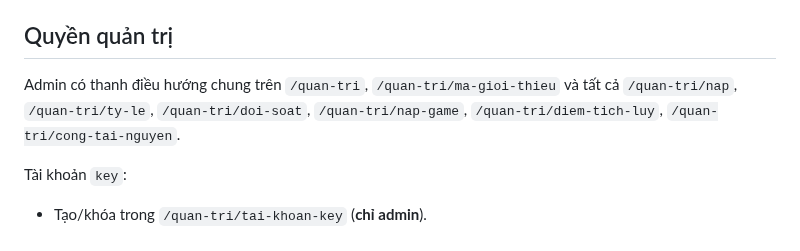
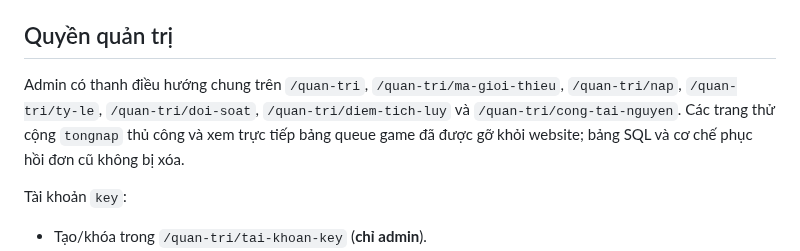
Before and after one commit to thachdeptrai/web-kpah, a Markdown page: docs/VND_WALLET_KEY.md, the part around the change. Rendered like a GitHub page.

Commit message:
docs(admin): remove deleted legacy queue and manual tongnap menu links

```diff
--- a/docs/VND_WALLET_KEY.md
+++ b/docs/VND_WALLET_KEY.md
@@ -23,7 +23,7 @@ Dữ liệu tài chính mới được ghi trong thư mục riêng tư `storage/
 
 ## Quyền quản trị
 
-Admin có thanh điều hướng chung trên `/quan-tri`, `/quan-tri/ma-gioi-thieu` và tất cả `/quan-tri/nap`, `/quan-tri/ty-le`, `/quan-tri/doi-soat`, `/quan-tri/nap-game`, `/quan-tri/diem-tich-luy`, `/quan-tri/cong-tai-nguyen`.
+Admin có thanh điều hướng chung trên `/quan-tri`, `/quan-tri/ma-gioi-thieu`, `/quan-tri/nap`, `/quan-tri/ty-le`, `/quan-tri/doi-soat`, `/quan-tri/diem-tich-luy` và `/quan-tri/cong-tai-nguyen`. Các trang thử cộng `tongnap` thủ công và xem trực tiếp bảng queue game đã được gỡ khỏi website; bảng SQL và cơ chế phục hồi đơn cũ không bị xóa.
 
 Tài khoản `key`:
 - Tạo/khóa trong `/quan-tri/tai-khoan-key` (**chỉ admin**).
```
